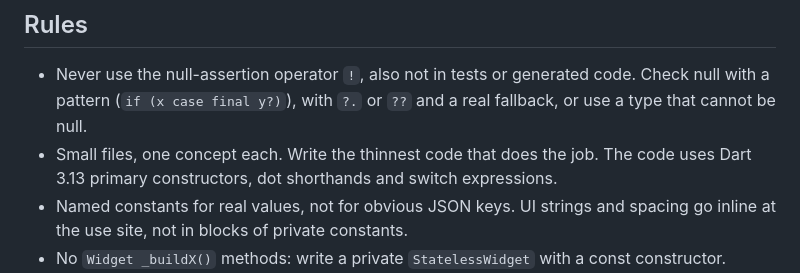
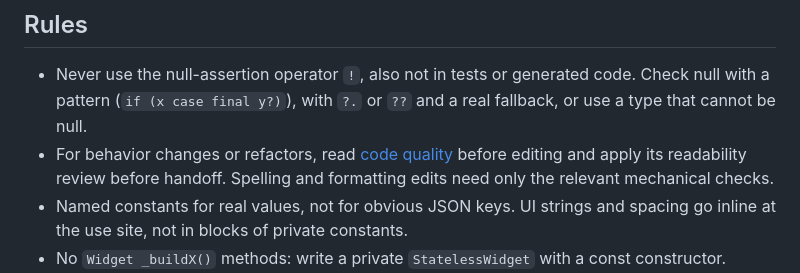
Before and after one commit to leancodepl/tandem, a Markdown page: AGENTS.md, the part around the change. Drawn GitHub-style.

Commit message:
docs: preserve code quality decisions from review

```diff
--- a/AGENTS.md
+++ b/AGENTS.md
@@ -29,7 +29,7 @@ CI runs the same, plus a dry run of `pub publish` and a pana score for each pack
 ## Rules
 
 - Never use the null-assertion operator `!`, also not in tests or generated code. Check null with a pattern (`if (x case final y?)`), with `?.` or `??` and a real fallback, or use a type that cannot be null.
-- Small files, one concept each. Write the thinnest code that does the job. The code uses Dart 3.13 primary constructors, dot shorthands and switch expressions.
+- For behavior changes or refactors, read [code quality](doc/code-quality.md) before editing and apply its readability review before handoff. Spelling and formatting edits need only the relevant mechanical checks.
 - Named constants for real values, not for obvious JSON keys. UI strings and spacing go inline at the use site, not in blocks of private constants.
 - No `Widget _buildX()` methods: write a private `StatelessWidget` with a const constructor.
 - The code explains itself. Write a comment only for a why the code cannot show (a protocol quirk, an upstream bug, an invariant), in one short line, with a link when there is one. A doc comment says more than the name and type, or it is not written. The same holds for the Python agent: docstrings only where they add something, type hints, ruff clean.
```
Also changed, not shown: doc/code-quality.md (added, +214 -0 lines).
